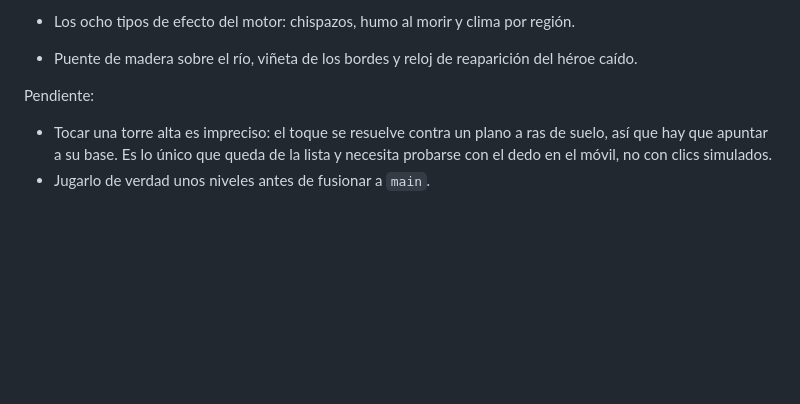
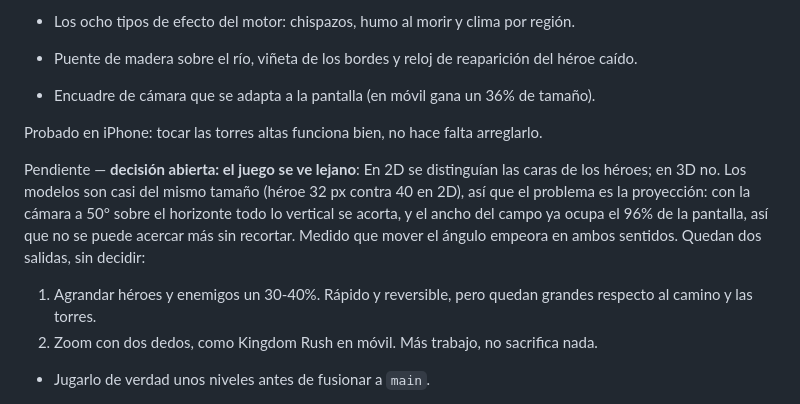
Before and after one commit to unidad11/torres-alianza, a Markdown page: ROADMAP.md, the part around the change. GitHub-like rendering; blank space fills up the shorter version.

Commit message:
Anota la decision pendiente sobre la distancia de camara
Co-Authored-By: Claude Opus 4.8 <noreply@anthropic.com>

```diff
--- a/ROADMAP.md
+++ b/ROADMAP.md
@@ -85,10 +85,20 @@ Hecho:
 
 - Puente de madera sobre el río, viñeta de los bordes y reloj de reaparición del héroe caído.
 
-Pendiente:
-- Tocar una torre alta es impreciso: el toque se resuelve contra un plano a ras de suelo, así que
-  hay que apuntar a su base. Es lo único que queda de la lista y necesita probarse con el dedo en
-  el móvil, no con clics simulados.
+- Encuadre de cámara que se adapta a la pantalla (en móvil gana un 36% de tamaño).
+
+Probado en iPhone: tocar las torres altas funciona bien, no hace falta arreglarlo.
+
+Pendiente — **decisión abierta: el juego se ve lejano**:
+En 2D se distinguían las caras de los héroes; en 3D no. Los modelos son casi del mismo tamaño
+(héroe 32 px contra 40 en 2D), así que el problema es la proyección: con la cámara a 50° sobre el
+horizonte todo lo vertical se acorta, y el ancho del campo ya ocupa el 96% de la pantalla, así que
+no se puede acercar más sin recortar. Medido que mover el ángulo empeora en ambos sentidos.
+Quedan dos salidas, sin decidir:
+  1. Agrandar héroes y enemigos un 30-40%. Rápido y reversible, pero quedan grandes respecto al
+     camino y las torres.
+  2. Zoom con dos dedos, como Kingdom Rush en móvil. Más trabajo, no sacrifica nada.
+
 - Jugarlo de verdad unos niveles antes de fusionar a `main`.
 
 Equilibrio: comprobado con `node tools/simular-equilibrio.js`, que juega los 15 niveles en seco y
```
